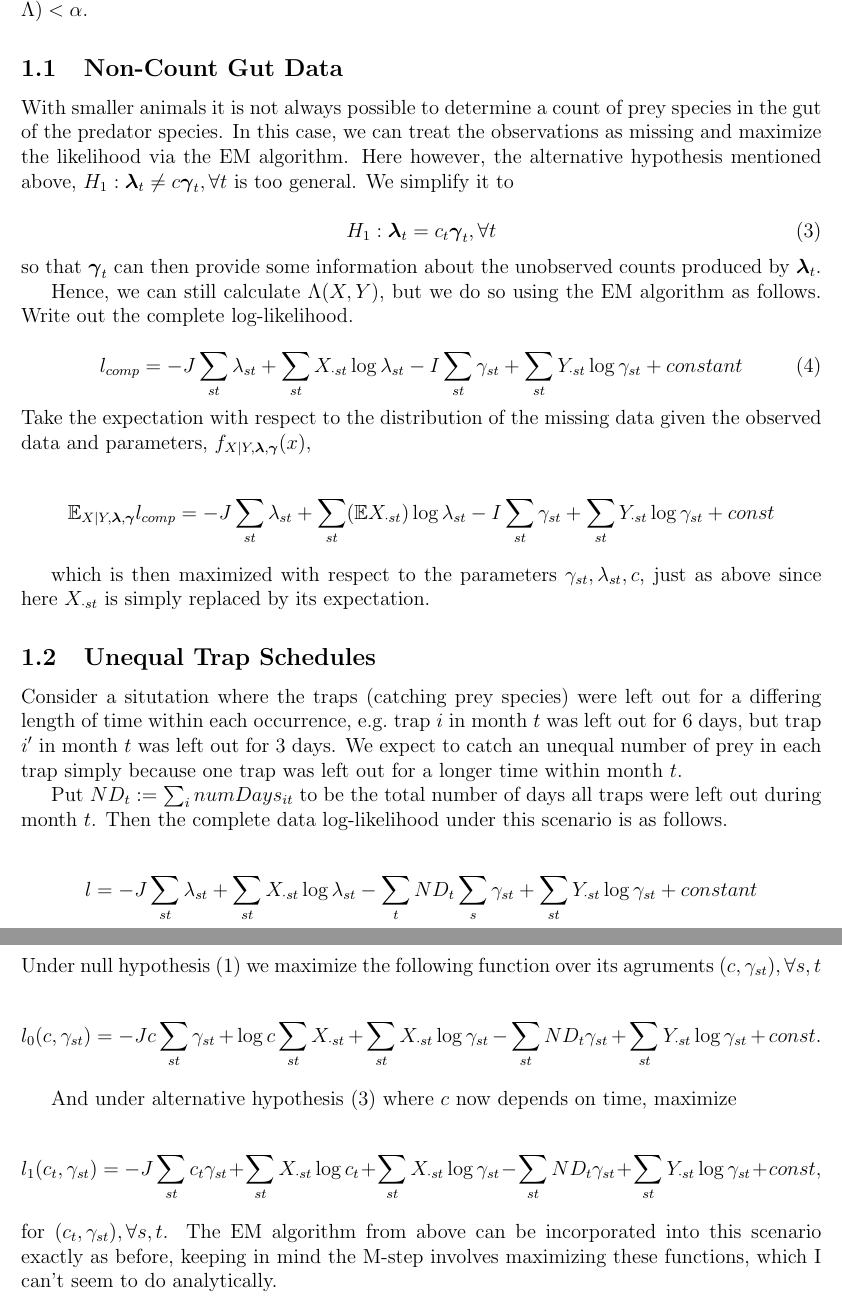
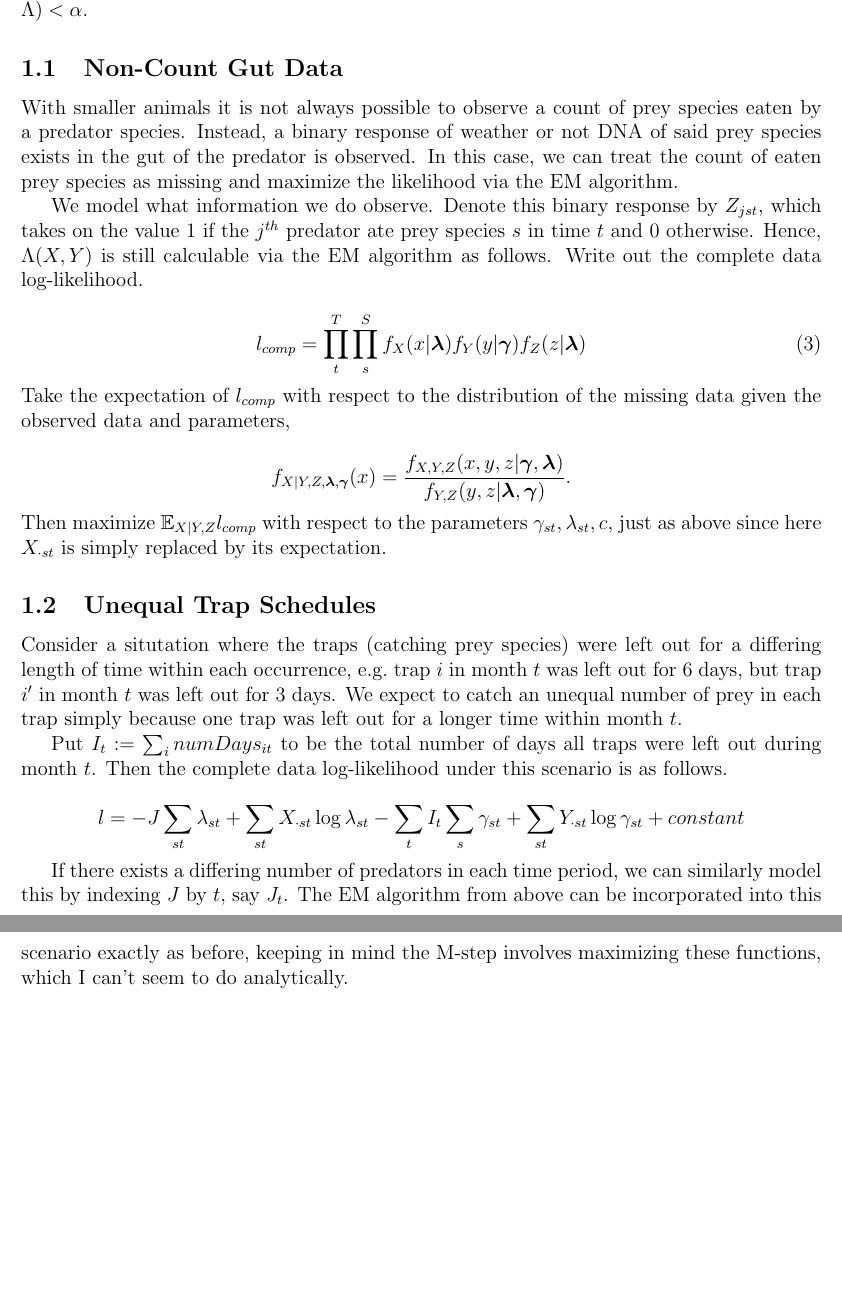
Before and after one commit to roualdes/spiders, a LaTeX document (vignettes/main.tex): two parts of pages 2 and 3 of 4, joined at a grey line, cut so that both start at the same text, the shorter picture padded with empty space. Compiled offline with pdfLaTeX.

Commit message:
simply noting that we do observe something if not X fully, namely indicators Z

```diff
--- a/vignettes/main.tex
+++ b/vignettes/main.tex
@@ -95,52 +95,34 @@ where $\theta_0 = \{ \boldsymbol{\lambda}_t = c \boldsymbol{\gamma}_t, \forall t
 
 \subsection{Non-Count Gut Data}
 
-With smaller animals it is not always possible to determine a count of prey species in the gut of the predator species.  In this case, we can treat the observations as missing and maximize the likelihood via the EM algorithm.  Here however, the alternative hypothesis mentioned above, $H_1:   \boldsymbol{\lambda}_t \ne c \boldsymbol{\gamma}_t, \forall t$ is too general.  We simplify it to
+With smaller animals it is not always possible to observe a count of prey species eaten by a predator species.  Instead, a binary response of weather or not DNA of said prey species exists in the gut of the predator is observed.  In this case, we can treat the count of eaten prey species as missing and maximize the likelihood via the EM algorithm.
 
-\begin{equation}
-  \label{eq:emAlt}
-  H_1: \boldsymbol{\lambda}_t = c_t \boldsymbol{\gamma}_t, \forall t
-\end{equation}
-
-\noindent so that $\boldsymbol{\gamma}_t$ can then provide some information about the unobserved counts produced by $\boldsymbol{\lambda}_t$.
-
-Hence, we can still calculate $\Lambda(X,Y)$, but we do so using the EM algorithm as follows.  Write out the complete log-likelihood.
+We model what information we do observe.  Denote this binary response by $Z_{jst}$, which takes on the value $1$ if the $j^{th}$ predator ate prey species $s$ in time $t$ and $0$ otherwise.  Hence, $\Lambda(X,Y)$ is still calculable via the EM algorithm as follows.  Write out the complete data log-likelihood.
 
 \begin{equation}
   \label{eq:llComp}
-  l_{comp} = -J\sum_{st}\lambda_{st} + \sum_{st}X_{\cdot st} \log{\lambda_{st}} - I\sum_{st}\gamma_{st} + \sum_{st}Y_{\cdot st}\log{\gamma_{st}} + constant
+  l_{comp} = \prod_{t}^T \prod_{s}^S f_{X}(x|\boldsymbol{\lambda})  f_{Y}(y|\boldsymbol{\gamma}) f_{Z}(z|\boldsymbol{\lambda})
 \end{equation}
 
-\noindent Take the expectation with respect to the distribution of the missing data given the observed data and parameters, $f_{X|Y,\boldsymbol{\lambda},\boldsymbol{\gamma}}(x)$,
+\noindent Take the expectation of $l_{comp}$ with respect to the distribution of the missing data given the observed data and parameters,
+
 
 \begin{equation*}
-  \E_{X|Y,\boldsymbol{\lambda},\boldsymbol{\gamma}} l_{comp} = -J\sum_{st}\lambda_{st} + \sum_{st}(\E X_{\cdot st}) \log{\lambda_{st}} - I\sum_{st}\gamma_{st} + \sum_{st}Y_{\cdot st}\log{\gamma_{st}} + const
+  f_{X|Y,Z,\boldsymbol{\lambda},\boldsymbol{\gamma}}(x) = \frac{f_{X,Y,Z}(x,y,z|\boldsymbol{\gamma},\boldsymbol{\lambda})}{f_{Y,Z}(y,z|\boldsymbol{\lambda},\boldsymbol{\gamma})}.
 \end{equation*}
 
-which is then maximized with respect to the parameters $\gamma_{st}, \lambda_{st}, c$, just as above since here $X_{\cdot st}$ is simply replaced by its expectation.
+\noindent Then maximize $\E_{X|Y,Z}l_{comp}$ with respect to the parameters $\gamma_{st}, \lambda_{st}, c$, just as above since here $X_{\cdot st}$ is simply replaced by its expectation.
 
 \subsection{Unequal Trap Schedules}
 Consider a situtation where the traps (catching prey species) were left out for a differing length of time within each occurrence, e.g.\ trap $i$ in month $t$ was left out for $6$ days, but trap $i'$ in month $t$ was left out for $3$ days.  We expect to catch an unequal number of prey in each trap simply because one trap was left out for a longer time within month $t$.
 
-Put $ND_t := \sum_{i} numDays_{it}$ to be the total number of days all traps were left out during month $t$.  Then the complete data log-likelihood under this scenario is as follows.
+Put $I_t := \sum_{i} numDays_{it}$ to be the total number of days all traps were left out during month $t$.  Then the complete data log-likelihood under this scenario is as follows.
 
 \begin{equation*}
-  l = -J\sum_{st}\lambda_{st} + \sum_{st}X_{\cdot st} \log{\lambda_{st}} - \sum_{t} ND_t \sum_{s} \gamma_{st} + \sum_{st}Y_{\cdot st}\log{\gamma_{st}} + constant
+  l = -J\sum_{st}\lambda_{st} + \sum_{st}X_{\cdot st} \log{\lambda_{st}} - \sum_{t} I_t \sum_{s} \gamma_{st} + \sum_{st}Y_{\cdot st}\log{\gamma_{st}} + constant
 \end{equation*}
 
-\noindent Under null hypothesis (\ref{eq:null}) we maximize the following function over its agruments $(c,\gamma_{st}), \forall s,t$
-
-\begin{equation*}
-  l_0(c, \gamma_{st}) = -Jc\sum_{st}\gamma_{st} + \log{c}\sum_{st}X_{\cdot st} + \sum_{st}X_{\cdot st} \log{\gamma_{st}} - \sum_{st}ND_t \gamma_{st} + \sum_{st} Y_{\cdot st} \log{\gamma_{st}} + const.
-\end{equation*}
-
-And under alternative hypothesis (\ref{eq:emAlt}) where $c$ now depends on time, maximize
-
-\begin{equation*}
-  l_1(c_t, \gamma_{st}) = -J\sum_{st}c_t \gamma_{st} + \sum_{st}X_{\cdot st}\log{c_t} + \sum_{st}X_{\cdot st} \log{\gamma_{st}} - \sum_{st}ND_t \gamma_{st} + \sum_{st} Y_{\cdot st} \log{\gamma_{st}} + const,
-\end{equation*}
-
-\noindent for $(c_t, \gamma_{st}), \forall s,t$.  The EM algorithm from above can be incorporated into this scenario exactly as before, keeping in mind the M-step involves maximizing these functions, which I can't seem to do analytically.
+If there exists a differing number of predators in each time period, we can similarly model this by indexing $J$ by $t$, say $J_t$.  The EM algorithm from above can be incorporated into this scenario exactly as before, keeping in mind the M-step involves maximizing these functions, which I can't seem to do analytically.
 
 
 \section{Simulations}
```
Also changed, not shown: README.md, vignettes/main.pdf, vignettes/main.tex (20 more changed lines), 1 other file.
